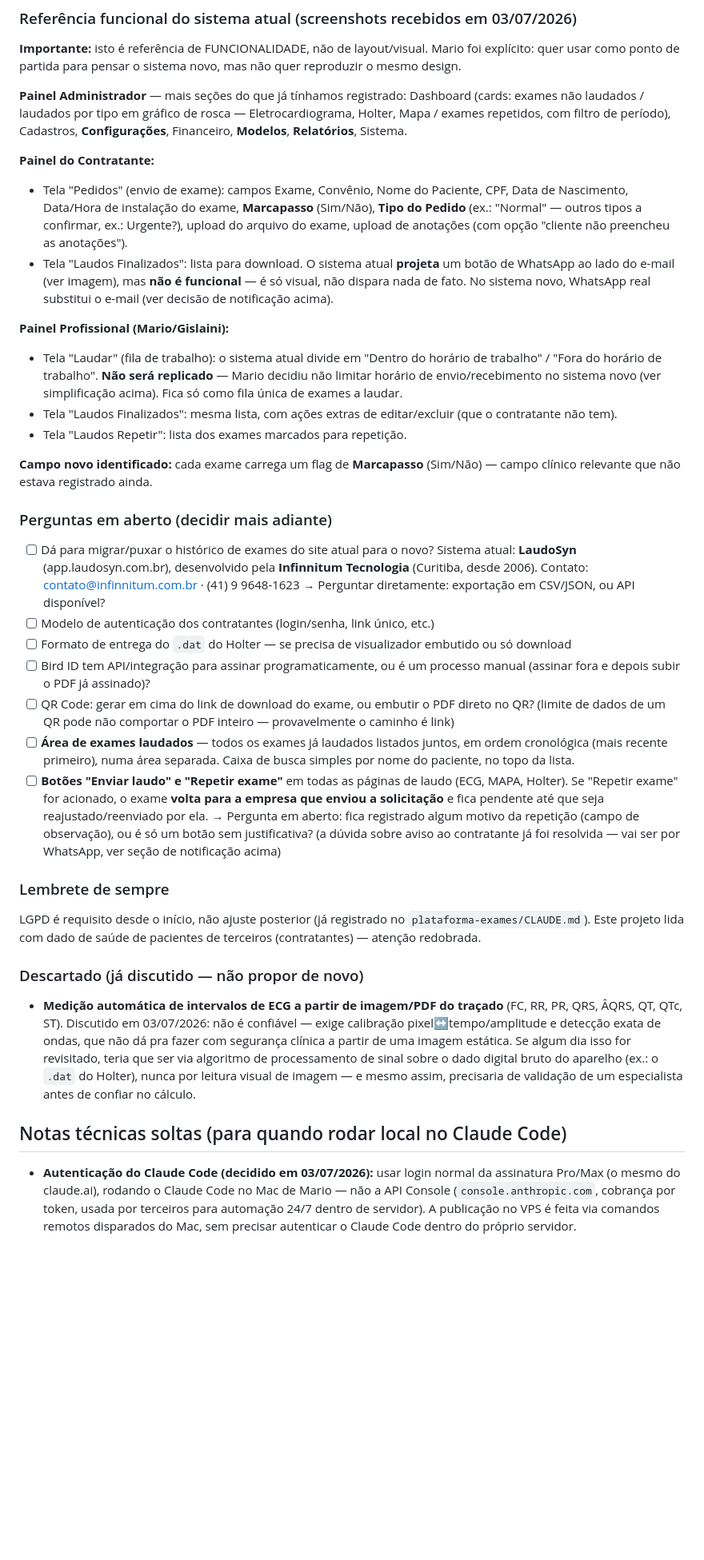
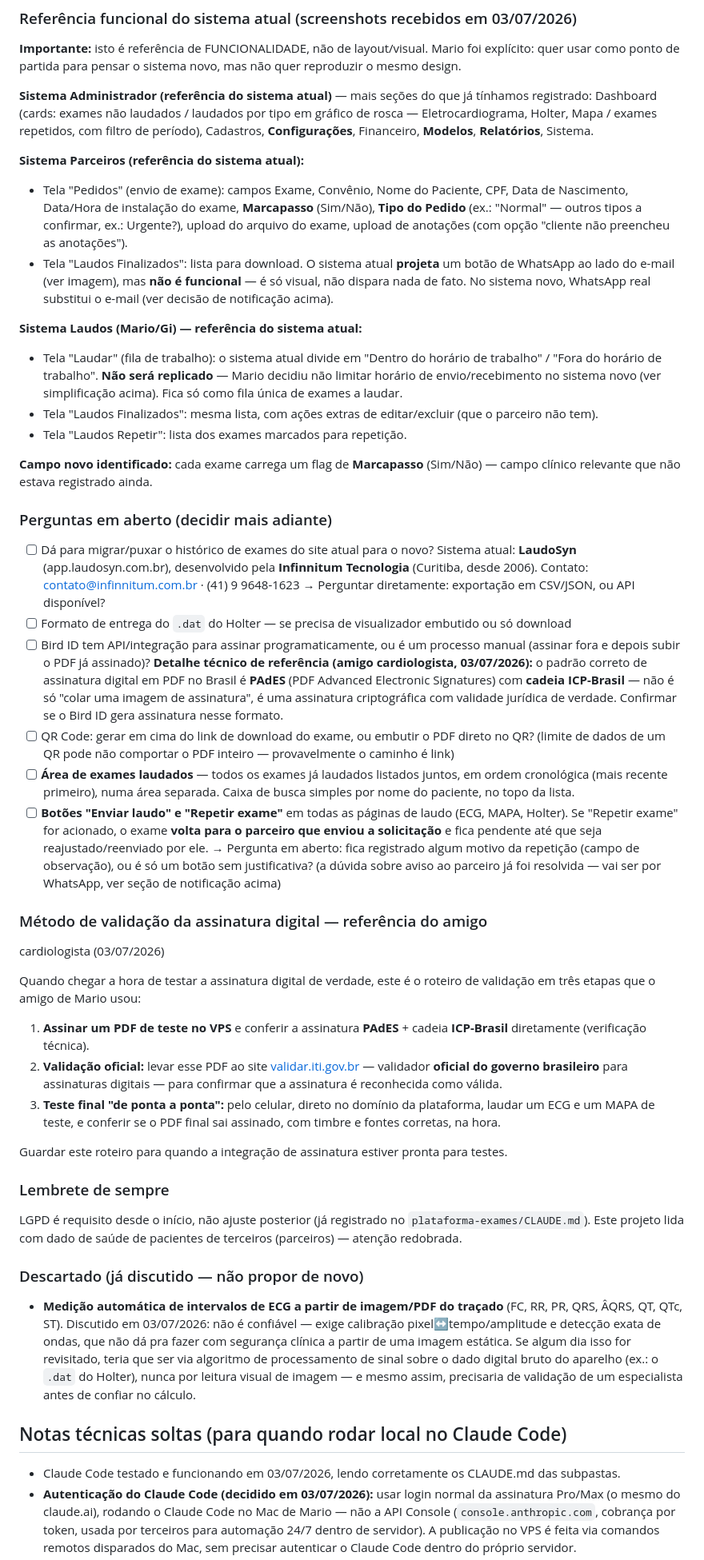
Before and after one commit to marioam87/sistemas, a Markdown page: PENDENCIAS.md, the part around one of its changes. Shown at 80% size. GitHub-like rendering; blank space fills up the shorter version.

```diff
--- a/PENDENCIAS.md
+++ b/PENDENCIAS.md
@@ -280,12 +367,13 @@ laudo de ECG.
 foi explícito: quer usar como ponto de partida para pensar o sistema novo,
 mas não quer reproduzir o mesmo design.
 
-**Painel Administrador** — mais seções do que já tínhamos registrado:
-Dashboard (cards: exames não laudados / laudados por tipo em gráfico de rosca
-— Eletrocardiograma, Holter, Mapa / exames repetidos, com filtro de período),
-Cadastros, **Configurações**, Financeiro, **Modelos**, **Relatórios**, Sistema.
+**Sistema Administrador (referência do sistema atual)** — mais seções do
+que já tínhamos registrado: Dashboard (cards: exames não laudados / laudados
+por tipo em gráfico de rosca — Eletrocardiograma, Holter, Mapa / exames
+repetidos, com filtro de período), Cadastros, **Configurações**, Financeiro,
+**Modelos**, **Relatórios**, Sistema.
 
-**Painel do Contratante:**
+**Sistema Parceiros (referência do sistema atual):**
 - Tela "Pedidos" (envio de exame): campos Exame, Convênio, Nome do Paciente,
   CPF, Data de Nascimento, Data/Hora de instalação do exame, **Marcapasso**
   (Sim/Não), **Tipo do Pedido** (ex.: "Normal" — outros tipos a confirmar,
@@ -296,13 +384,13 @@ Cadastros, **Configurações**, Financeiro, **Modelos**, **Relatórios**, Sistem
   — é só visual, não dispara nada de fato. No sistema novo, WhatsApp real
   substitui o e-mail (ver decisão de notificação acima).
 
-**Painel Profissional (Mario/Gislaini):**
+**Sistema Laudos (Mario/Gi) — referência do sistema atual:**
 - Tela "Laudar" (fila de trabalho): o sistema atual divide em "Dentro do
   horário de trabalho" / "Fora do horário de trabalho". **Não será replicado**
   — Mario decidiu não limitar horário de envio/recebimento no sistema novo
   (ver simplificação acima). Fica só como fila única de exames a laudar.
 - Tela "Laudos Finalizados": mesma lista, com ações extras de editar/excluir
-  (que o contratante não tem).
+  (que o parceiro não tem).
 - Tela "Laudos Repetir": lista dos exames marcados para repetição.
 
 **Campo novo identificado:** cada exame carrega um flag de **Marcapasso**
@@ -315,11 +403,16 @@ Cadastros, **Configurações**, Financeiro, **Modelos**, **Relatórios**, Sistem
       **Infinnitum Tecnologia** (Curitiba, desde 2006).
       Contato: contato@infinnitum.com.br · (41) 9 9648-1623
       → Perguntar diretamente: exportação em CSV/JSON, ou API disponível?
-- [ ] Modelo de autenticação dos contratantes (login/senha, link único, etc.)
 - [ ] Formato de entrega do `.dat` do Holter — se precisa de visualizador
       embutido ou só download
 - [ ] Bird ID tem API/integração para assinar programaticamente, ou é um
       processo manual (assinar fora e depois subir o PDF já assinado)?
+      **Detalhe técnico de referência (amigo cardiologista, 03/07/2026):**
+      o padrão correto de assinatura digital em PDF no Brasil é **PAdES**
+      (PDF Advanced Electronic Signatures) com **cadeia ICP-Brasil** — não
+      é só "colar uma imagem de assinatura", é uma assinatura
+      criptográfica com validade jurídica de verdade. Confirmar se o
+      Bird ID gera assinatura nesse formato.
 - [ ] QR Code: gerar em cima do link de download do exame, ou embutir o PDF
       direto no QR? (limite de dados de um QR pode não comportar o PDF inteiro
       — provavelmente o caminho é link)
@@ -329,18 +422,37 @@ Cadastros, **Configurações**, Financeiro, **Modelos**, **Relatórios**, Sistem
       lista.
 - [ ] **Botões "Enviar laudo" e "Repetir exame"** em todas as páginas de
       laudo (ECG, MAPA, Holter). Se "Repetir exame" for acionado, o exame
-      **volta para a empresa que enviou a solicitação** e fica pendente até
-      que seja reajustado/reenviado por ela.
+      **volta para o parceiro que enviou a solicitação** e fica pendente até
+      que seja reajustado/reenviado por ele.
       → Pergunta em aberto: fica registrado algum motivo da repetição (campo
       de observação), ou é só um botão sem justificativa?
-      (a dúvida sobre aviso ao contratante já foi resolvida — vai ser por
+      (a dúvida sobre aviso ao parceiro já foi resolvida — vai ser por
       WhatsApp, ver seção de notificação acima)
+
+### Método de validação da assinatura digital — referência do amigo
+cardiologista (03/07/2026)
+
+Quando chegar a hora de testar a assinatura digital de verdade, este é o
+roteiro de validação em três etapas que o amigo de Mario usou:
+
+1. **Assinar um PDF de teste no VPS** e conferir a assinatura **PAdES** +
+   cadeia **ICP-Brasil** diretamente (verificação técnica).
+2. **Validação oficial:** levar esse PDF ao site
+   [validar.iti.gov.br](https://validar.iti.gov.br) — validador **oficial
+   do governo brasileiro** para assinaturas digitais — para confirmar que
+   a assinatura é reconhecida como válida.
+3. **Teste final "de ponta a ponta":** pelo celular, direto no domínio da
+   plataforma, laudar um ECG e um MAPA de teste, e conferir se o PDF final
+   sai assinado, com timbre e fontes corretas, na hora.
+
+Guardar este roteiro para quando a integração de assinatura estiver pronta
+para testes.
 
 ### Lembrete de sempre
 
 LGPD é requisito desde o início, não ajuste posterior (já registrado no
 `plataforma-exames/CLAUDE.md`). Este projeto lida com dado de saúde de
-pacientes de terceiros (contratantes) — atenção redobrada.
+pacientes de terceiros (parceiros) — atenção redobrada.
 
 ### Descartado (já discutido — não propor de novo)
 
@@ -355,6 +467,8 @@ pacientes de terceiros (contratantes) — atenção redobrada.
 
 ## Notas técnicas soltas (para quando rodar local no Claude Code)
 
+- Claude Code testado e funcionando em 03/07/2026, lendo corretamente os
+  CLAUDE.md das subpastas.
 - **Autenticação do Claude Code (decidido em 03/07/2026):** usar login
   normal da assinatura Pro/Max (o mesmo do claude.ai), rodando o Claude Code
   no Mac de Mario — não a API Console (`console.anthropic.com`, cobrança por
```
Also changed, not shown: other parts of PENDENCIAS.md (+121 -69 lines).
